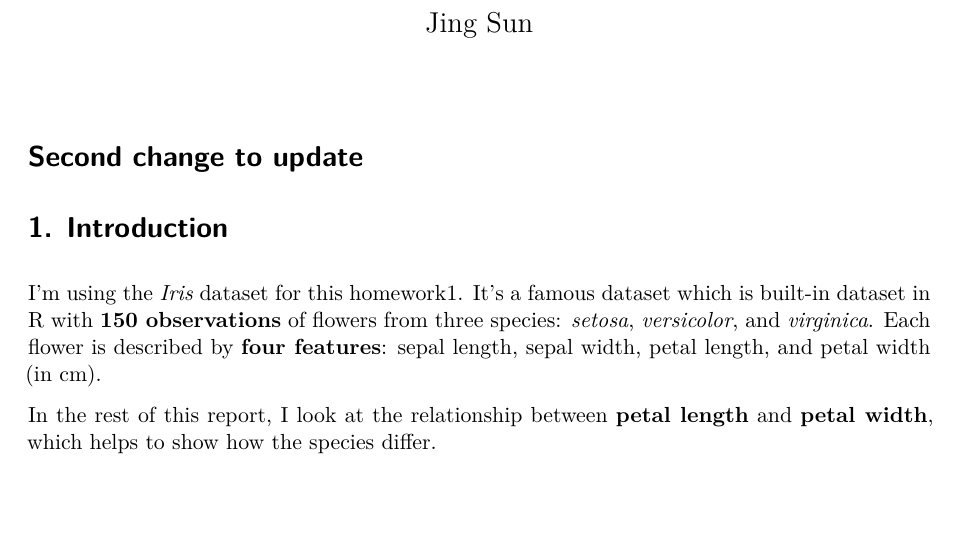
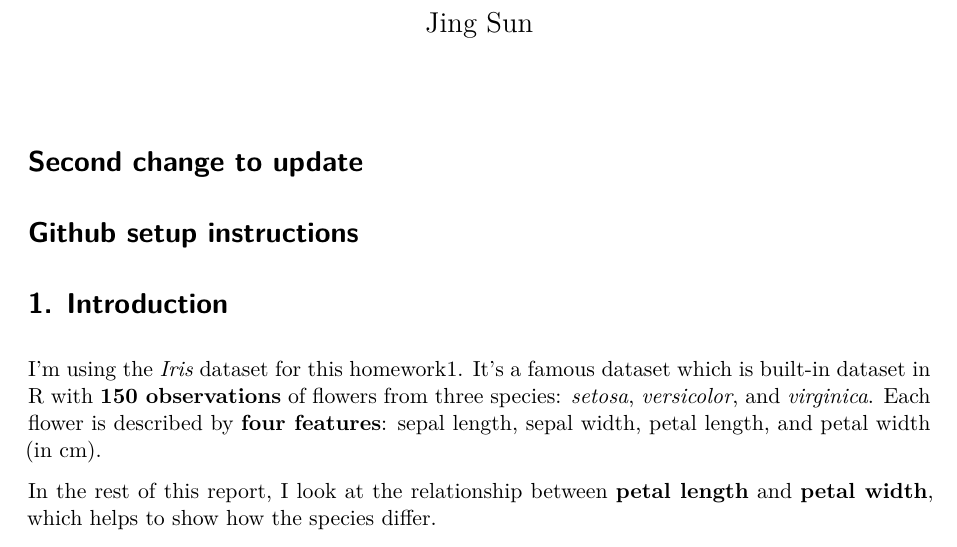
Before and after one commit to Sunshine1661/Homework1-Stat40830, a Quarto document (Homework1_24206239.qmd): part of page 1 of 2, cut so that both start at the same text, the shorter picture padded with empty space. Rendered offline with R 4.5, knitr and Pandoc in place of Quarto, then LaTeX, with nearby package versions.

Commit message:
third update

```diff
--- a/Homework1_24206239.qmd
+++ b/Homework1_24206239.qmd
@@ -9,6 +9,8 @@ execute:
 ---
 
 # Second change to update
+# Github setup instructions
+
 # **1. Introduction**
 
 I'm using the *Iris* dataset for this homework1. It's a famous dataset which is built-in dataset in R with **150 observations** of flowers from three species: *setosa*, *versicolor*, and *virginica*. Each flower is described by **four features**: sepal length, sepal width, petal length, and petal width (in cm).
```
